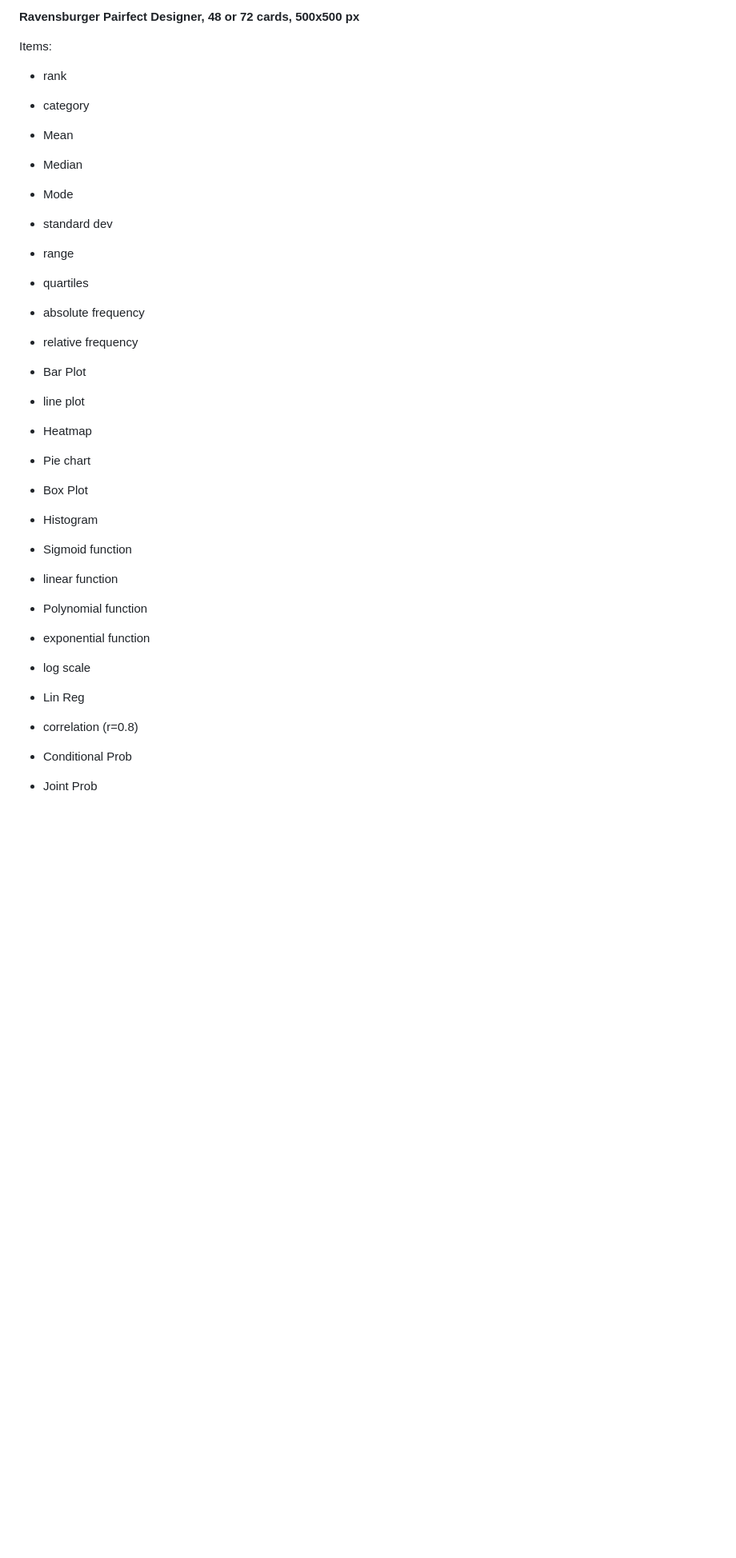
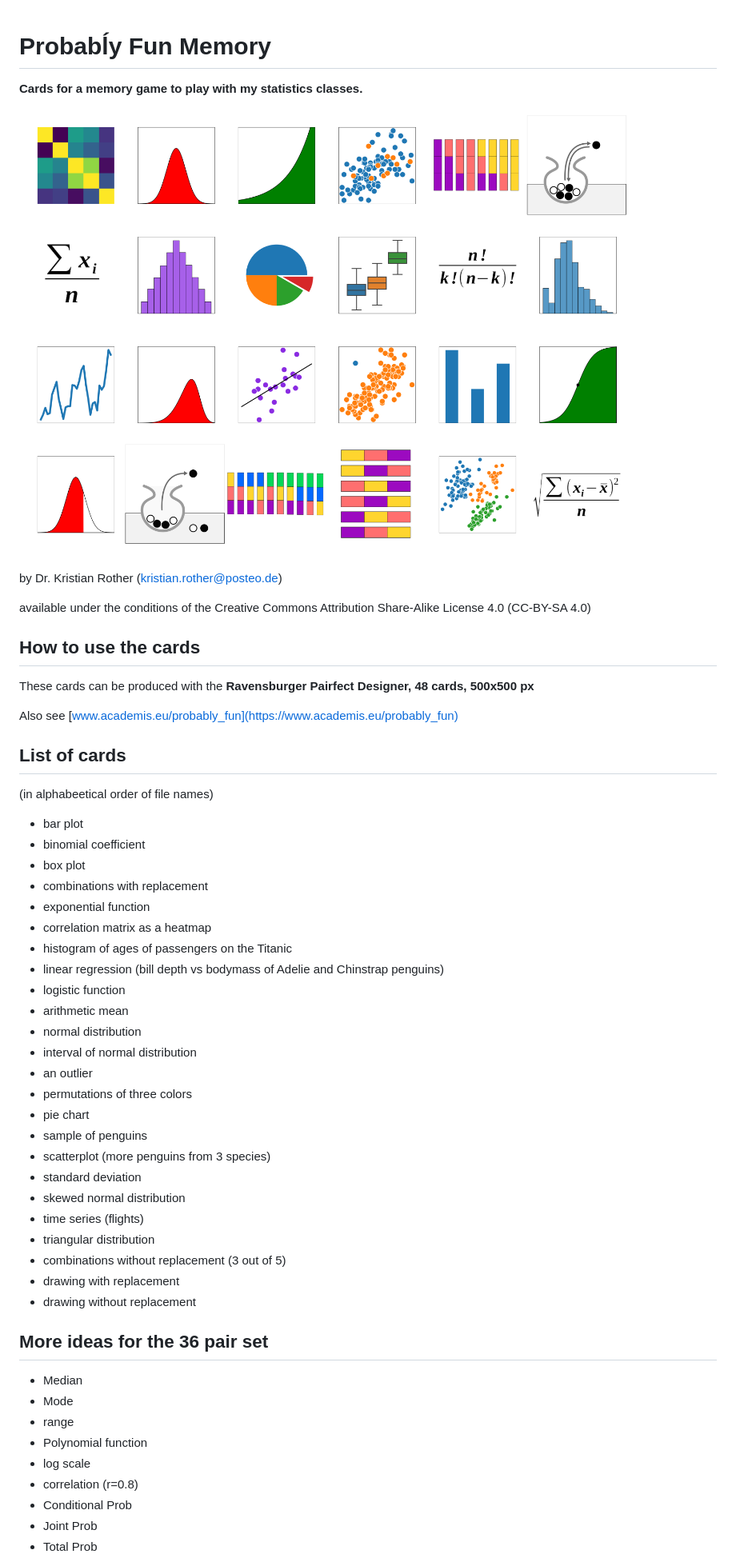
Before and after one commit to krother/probably_fun, a Markdown page: memory/README.md, the part around the change printed below. Shown: that part at 80% size. Rendered like a GitHub page; pictures changed too: memory/probably_fun_memory_0.8.png (added); blank space fills up the shorter version.

Commit message:
add title

```diff
--- a/memory/README.md
+++ b/memory/README.md
@@ -1,31 +1,58 @@
-**Ravensburger Pairfect Designer, 48 or 72 cards, 500x500 px**
 
-Items:
+# Probabĺy Fun Memory
 
-* rank
-* category
-* Mean
+**Cards for a memory game to play with my statistics classes.**
+
+![title image](probably_fun_memory_0.8.png)
+
+by Dr. Kristian Rother (kristian.rother@posteo.de)
+
+available under the conditions of the Creative Commons Attribution Share-Alike License 4.0 (CC-BY-SA 4.0)
+
+
+## How to use the cards
+
+These cards can be produced with the **Ravensburger Pairfect Designer, 48 cards, 500x500 px**
+
+Also see [www.academis.eu/probably_fun](https://www.academis.eu/probably_fun)
+
+
+## List of cards
+(in alphabeetical order of file names)
+
+* bar plot
+* binomial coefficient
+* box plot
+* combinations with replacement
+* exponential function
+* correlation matrix as a heatmap
+* histogram of ages of passengers on the Titanic
+* linear regression (bill depth vs bodymass of Adelie and Chinstrap penguins)
+* logistic function
+* arithmetic mean
+* normal distribution
+* interval of normal distribution
+* an outlier
+* permutations of three colors
+* pie chart
+* sample of penguins
+* scatterplot (more penguins from 3 species)
+* standard deviation
+* skewed normal distribution
+* time series (flights)
+* triangular distribution
+* combinations without replacement (3 out of 5)
+* drawing with replacement
+* drawing without replacement
+
+
+## More ideas for the 36 pair set
+
 * Median
 * Mode
-* standard dev
 * range
-* quartiles
-* absolute frequency
-* relative frequency
-
-* Bar Plot
-* line plot
-* Heatmap
-* Pie chart
-* Box Plot
-* Histogram
-* Sigmoid function
-* linear function
 * Polynomial function
-* exponential function
-
 * log scale
-* Lin Reg
 * correlation (r=0.8)
 * Conditional Prob
 * Joint Prob
```
Also changed, not shown: other parts of memory/README.md (+0 -8 lines), memory/linear.png (deleted).
